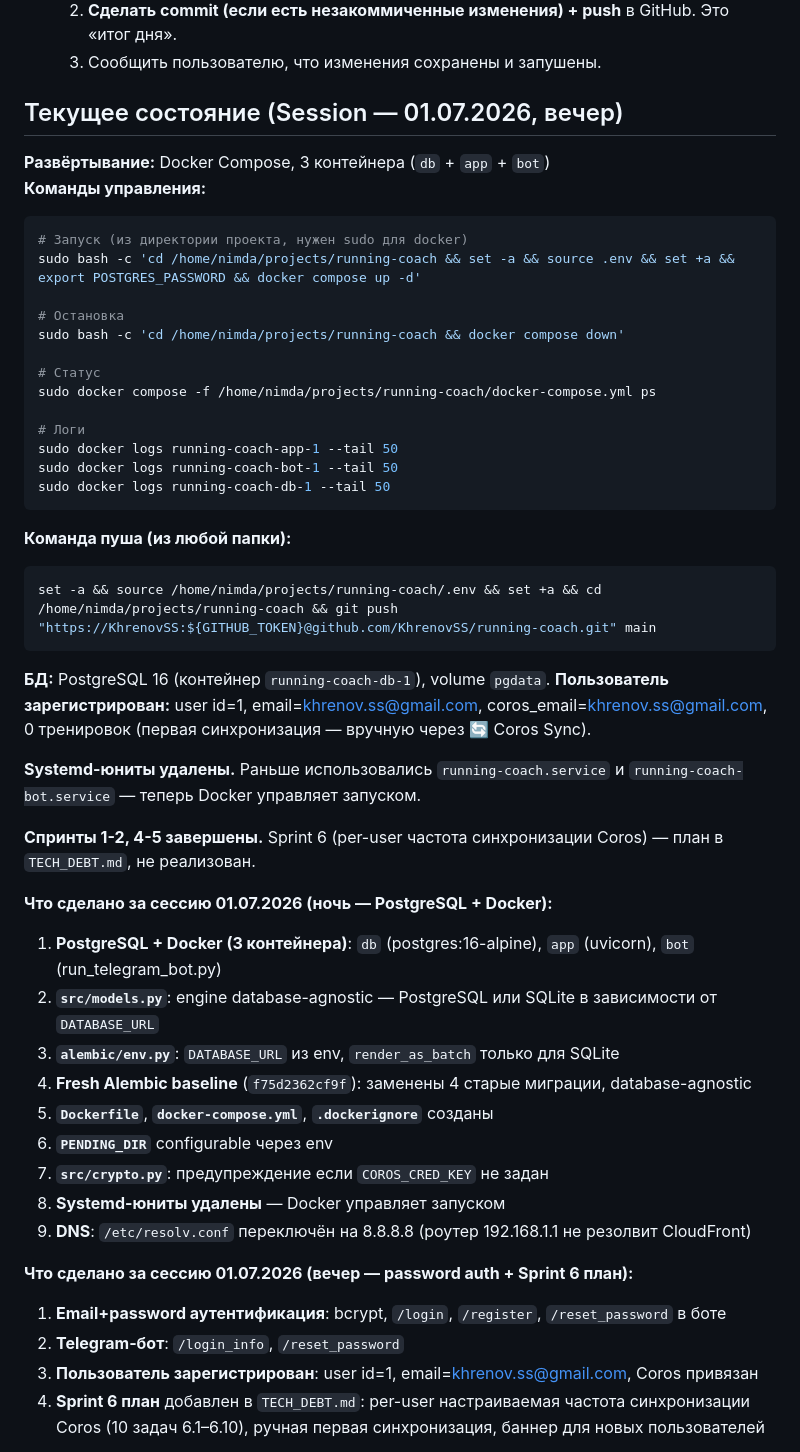
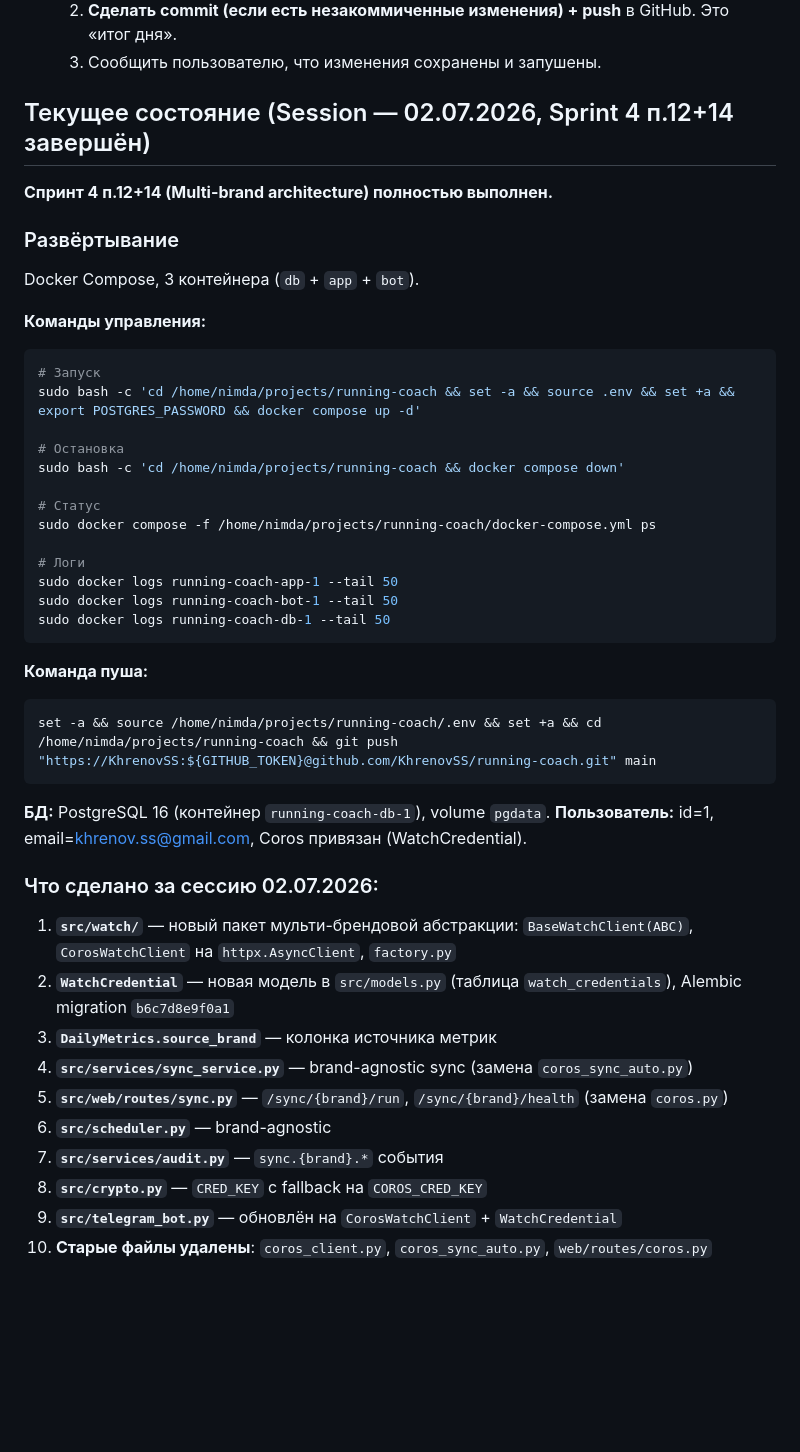
Before and after one commit to KhrenovSS/running-coach, a Markdown page: AGENTS.md, the part around one of its changes. GitHub-like rendering; blank space fills up the shorter version.

````diff
--- a/AGENTS.md
+++ b/AGENTS.md
@@ -303,12 +303,16 @@ def calc_avg_pace(...):
   2. **Сделать commit (если есть незакоммиченные изменения) + push** в GitHub. Это «итог дня».
   3. Сообщить пользователю, что изменения сохранены и запушены.
 
-## Текущее состояние (Session — 01.07.2026, вечер)
+## Текущее состояние (Session — 02.07.2026, Sprint 4 п.12+14 завершён)
 
-**Развёртывание:** Docker Compose, 3 контейнера (`db` + `app` + `bot`)
+**Спринт 4 п.12+14 (Multi-brand architecture) полностью выполнен.**
+
+### Развёртывание
+Docker Compose, 3 контейнера (`db` + `app` + `bot`).
+
 **Команды управления:**
 ```bash
-# Запуск (из директории проекта, нужен sudo для docker)
+# Запуск
 sudo bash -c 'cd /home/nimda/projects/running-coach && set -a && source .env && set +a && export POSTGRES_PASSWORD && docker compose up -d'
 
 # Остановка
@@ -322,32 +326,24 @@ sudo docker logs running-coach-app-1 --tail 50
 sudo docker logs running-coach-bot-1 --tail 50
 sudo docker logs running-coach-db-1 --tail 50
 ```
-**Команда пуша (из любой папки):**
+
+**Команда пуша:**
 ```bash
 set -a && source /home/nimda/projects/running-coach/.env && set +a && cd /home/nimda/projects/running-coach && git push "https://KhrenovSS:${GITHUB_TOKEN}@github.com/KhrenovSS/running-coach.git" main
 ```
 
 **БД:** PostgreSQL 16 (контейнер `running-coach-db-1`), volume `pgdata`.
-**Пользователь зарегистрирован:** user id=1, email=khrenov.ss@gmail.com, coros_email=khrenov.ss@gmail.com, 0 тренировок (первая синхронизация — вручную через 🔄 Coros Sync).
+**Пользователь:** id=1, email=khrenov.ss@gmail.com, Coros привязан (WatchCredential).
 
-**Systemd-юниты удалены.** Раньше использовались `running-coach.service` и `running-coach-bot.service` — теперь Docker управляет запуском.
+### Что сделано за сессию 02.07.2026:
+1. **`src/watch/`** — новый пакет мульти-брендовой абстракции: `BaseWatchClient(ABC)`, `CorosWatchClient` на `httpx.AsyncClient`, `factory.py`
+2. **`WatchCredential`** — новая модель в `src/models.py` (таблица `watch_credentials`), Alembic migration `b6c7d8e9f0a1`
+3. **`DailyMetrics.source_brand`** — колонка источника метрик
+4. **`src/services/sync_service.py`** — brand-agnostic sync (замена `coros_sync_auto.py`)
+5. **`src/web/routes/sync.py`** — `/sync/{brand}/run`, `/sync/{brand}/health` (замена `coros.py`)
+6. **`src/scheduler.py`** — brand-agnostic
+7. **`src/services/audit.py`** — `sync.{brand}.*` события
+8. **`src/crypto.py`** — `CRED_KEY` с fallback на `COROS_CRED_KEY`
+9. **`src/telegram_bot.py`** — обновлён на `CorosWatchClient` + `WatchCredential`
+10. **Старые файлы удалены**: `coros_client.py`, `coros_sync_auto.py`, `web/routes/coros.py`
 
-**Спринты 1-2, 4-5 завершены.** Sprint 6 (per-user частота синхронизации Coros) — план в `TECH_DEBT.md`, не реализован.
-
-**Что сделано за сессию 01.07.2026 (ночь — PostgreSQL + Docker):**
-1. **PostgreSQL + Docker (3 контейнера)**: `db` (postgres:16-alpine), `app` (uvicorn), `bot` (run_telegram_bot.py)
-2. **`src/models.py`**: engine database-agnostic — PostgreSQL или SQLite в зависимости от `DATABASE_URL`
-3. **`alembic/env.py`**: `DATABASE_URL` из env, `render_as_batch` только для SQLite
-4. **Fresh Alembic baseline** (`f75d2362cf9f`): заменены 4 старые миграции, database-agnostic
-5. **`Dockerfile`**, **`docker-compose.yml`**, **`.dockerignore`** созданы
-6. **`PENDING_DIR`** configurable через env
-7. **`src/crypto.py`**: предупреждение если `COROS_CRED_KEY` не задан
-8. **Systemd-юниты удалены** — Docker управляет запуском
-9. **DNS**: `/etc/resolv.conf` переключён на 8.8.8.8 (роутер 192.168.1.1 не резолвит CloudFront)
-
-**Что сделано за сессию 01.07.2026 (вечер — password auth + Sprint 6 план):**
-1. **Email+password аутентификация**: bcrypt, `/login`, `/register`, `/reset_password` в боте
-2. **Telegram-бот**: `/login_info`, `/reset_password`
-3. **Пользователь зарегистрирован**: user id=1, email=khrenov.ss@gmail.com, Coros привязан
-4. **Sprint 6 план** добавлен в `TECH_DEBT.md`: per-user настраиваемая частота синхронизации Coros (10 задач 6.1–6.10), ручная первая синхронизация, баннер для новых пользователей
-
````
Also changed, not shown: other parts of AGENTS.md (+8 -38 lines), README.md (+1 -1 lines).
